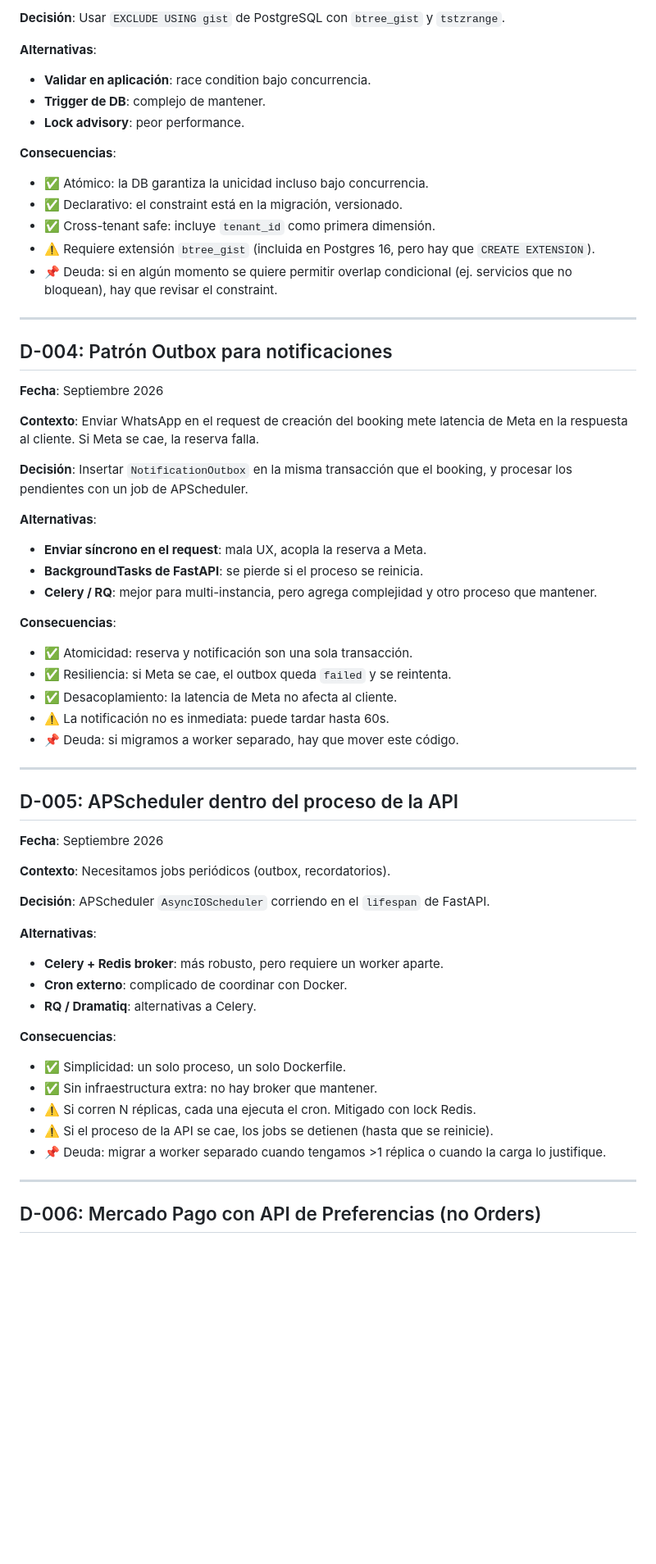
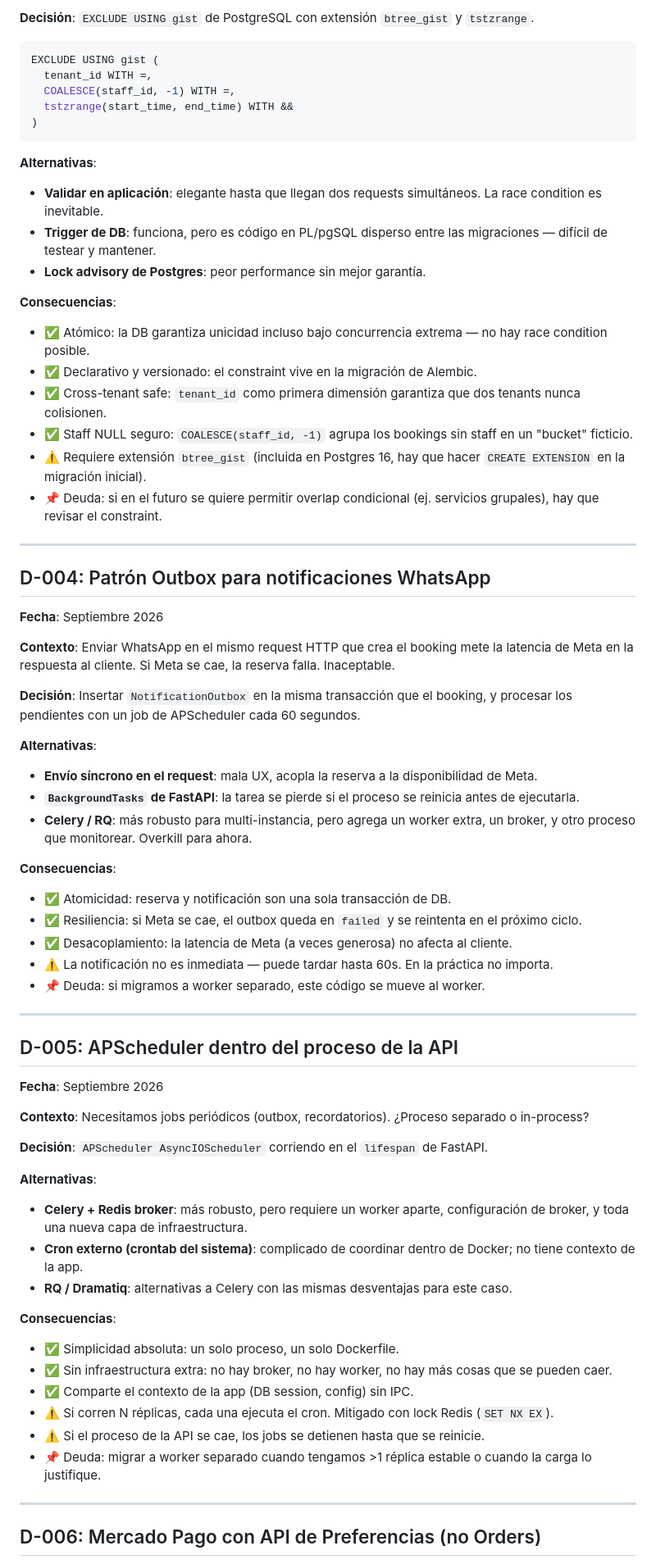
Before and after one commit to JulianAltamirano192/Juturno, a Markdown page: DECISIONS.md, the part around one of its changes. Shown at 82% size. Rendered like a GitHub page; blank space fills up the shorter version.

Commit message:
docs: update DECISIONS

````diff
--- a/DECISIONS.md
+++ b/DECISIONS.md
@@ -76,45 +73,50 @@ lento (no hay riesgo de diccionario). El determinismo permite búsqueda por
 
-**Decisión**: Usar `EXCLUDE USING gist` de PostgreSQL con `btree_gist` y
-`tstzrange`.
+**Decisión**: `EXCLUDE USING gist` de PostgreSQL con extensión `btree_gist` y `tstzrange`.
+
+```sql
+EXCLUDE USING gist (
+  tenant_id WITH =,
+  COALESCE(staff_id, -1) WITH =,
+  tstzrange(start_time, end_time) WITH &&
+)
+```
 
 **Alternativas**:
-- **Validar en aplicación**: race condition bajo concurrencia.
-- **Trigger de DB**: complejo de mantener.
-- **Lock advisory**: peor performance.
+- **Validar en aplicación**: elegante hasta que llegan dos requests simultáneos. La race condition es inevitable.
+- **Trigger de DB**: funciona, pero es código en PL/pgSQL disperso entre las migraciones — difícil de testear y mantener.
+- **Lock advisory de Postgres**: peor performance sin mejor garantía.
 
 **Consecuencias**:
-- ✅ Atómico: la DB garantiza la unicidad incluso bajo concurrencia.
-- ✅ Declarativo: el constraint está en la migración, versionado.
-- ✅ Cross-tenant safe: incluye `tenant_id` como primera dimensión.
-- ⚠️ Requiere extensión `btree_gist` (incluida en Postgres 16, pero hay que
-  `CREATE EXTENSION`).
-- 📌 Deuda: si en algún momento se quiere permitir overlap condicional (ej.
-  servicios que no bloquean), hay que revisar el constraint.
+- ✅ Atómico: la DB garantiza unicidad incluso bajo concurrencia extrema — no hay race condition posible.
+- ✅ Declarativo y versionado: el constraint vive en la migración de Alembic.
+- ✅ Cross-tenant safe: `tenant_id` como primera dimensión garantiza que dos tenants nunca colisionen.
+- ✅ Staff NULL seguro: `COALESCE(staff_id, -1)` agrupa los bookings sin staff en un "bucket" ficticio.
+- ⚠️ Requiere extensión `btree_gist` (incluida en Postgres 16, hay que hacer `CREATE EXTENSION` en la migración inicial).
+- 📌 Deuda: si en el futuro se quiere permitir overlap condicional (ej. servicios grupales), hay que revisar el constraint.
 
 ---
 
-## D-004: Patrón Outbox para notificaciones
+## D-004: Patrón Outbox para notificaciones WhatsApp
 
 **Fecha**: Septiembre 2026
 
-**Contexto**: Enviar WhatsApp en el request de creación del booking mete
-latencia de Meta en la respuesta al cliente. Si Meta se cae, la reserva falla.
+**Contexto**: Enviar WhatsApp en el mismo request HTTP que crea el booking mete la latencia de Meta
+en la respuesta al cliente. Si Meta se cae, la reserva falla. Inaceptable.
 
-**Decisión**: Insertar `NotificationOutbox` en la misma transacción que el
-booking, y procesar los pendientes con un job de APScheduler.
+**Decisión**: Insertar `NotificationOutbox` en la misma transacción que el booking, y procesar los
+pendientes con un job de APScheduler cada 60 segundos.
 
 **Alternativas**:
-- **Enviar síncrono en el request**: mala UX, acopla la reserva a Meta.
-- **BackgroundTasks de FastAPI**: se pierde si el proceso se reinicia.
-- **Celery / RQ**: mejor para multi-instancia, pero agrega complejidad y otro
-  proceso que mantener.
+- **Envío síncrono en el request**: mala UX, acopla la reserva a la disponibilidad de Meta.
+- **`BackgroundTasks` de FastAPI**: la tarea se pierde si el proceso se reinicia antes de ejecutarla.
+- **Celery / RQ**: más robusto para multi-instancia, pero agrega un worker extra, un broker, y otro proceso que monitorear. Overkill para ahora.
 
 **Consecuencias**:
-- ✅ Atomicidad: reserva y notificación son una sola transacción.
-- ✅ Resiliencia: si Meta se cae, el outbox queda `failed` y se reintenta.
-- ✅ Desacoplamiento: la latencia de Meta no afecta al cliente.
-- ⚠️ La notificación no es inmediata: puede tardar hasta 60s.
-- 📌 Deuda: si migramos a worker separado, hay que mover este código.
+- ✅ Atomicidad: reserva y notificación son una sola transacción de DB.
+- ✅ Resiliencia: si Meta se cae, el outbox queda en `failed` y se reintenta en el próximo ciclo.
+- ✅ Desacoplamiento: la latencia de Meta (a veces generosa) no afecta al cliente.
+- ⚠️ La notificación no es inmediata — puede tardar hasta 60s. En la práctica no importa.
+- 📌 Deuda: si migramos a worker separado, este código se mueve al worker.
 
 ---
 
@@ -122,23 +124,22 @@ booking, y procesar los pendientes con un job de APScheduler.
 
 **Fecha**: Septiembre 2026
 
-**Contexto**: Necesitamos jobs periódicos (outbox, recordatorios).
+**Contexto**: Necesitamos jobs periódicos (outbox, recordatorios). ¿Proceso separado o in-process?
 
-**Decisión**: APScheduler `AsyncIOScheduler` corriendo en el `lifespan` de
-FastAPI.
+**Decisión**: `APScheduler AsyncIOScheduler` corriendo en el `lifespan` de FastAPI.
 
 **Alternativas**:
-- **Celery + Redis broker**: más robusto, pero requiere un worker aparte.
-- **Cron externo**: complicado de coordinar con Docker.
-- **RQ / Dramatiq**: alternativas a Celery.
+- **Celery + Redis broker**: más robusto, pero requiere un worker aparte, configuración de broker, y toda una nueva capa de infraestructura.
+- **Cron externo (crontab del sistema)**: complicado de coordinar dentro de Docker; no tiene contexto de la app.
+- **RQ / Dramatiq**: alternativas a Celery con las mismas desventajas para este caso.
 
 **Consecuencias**:
-- ✅ Simplicidad: un solo proceso, un solo Dockerfile.
-- ✅ Sin infraestructura extra: no hay broker que mantener.
-- ⚠️ Si corren N réplicas, cada una ejecuta el cron. Mitigado con lock Redis.
-- ⚠️ Si el proceso de la API se cae, los jobs se detienen (hasta que se reinicie).
-- 📌 Deuda: migrar a worker separado cuando tengamos >1 réplica o cuando la
-  carga lo justifique.
+- ✅ Simplicidad absoluta: un solo proceso, un solo Dockerfile.
+- ✅ Sin infraestructura extra: no hay broker, no hay worker, no hay más cosas que se pueden caer.
+- ✅ Comparte el contexto de la app (DB session, config) sin IPC.
+- ⚠️ Si corren N réplicas, cada una ejecuta el cron. Mitigado con lock Redis (`SET NX EX`).
+- ⚠️ Si el proceso de la API se cae, los jobs se detienen hasta que se reinicie.
+- 📌 Deuda: migrar a worker separado cuando tengamos >1 réplica estable o cuando la carga lo justifique.
 
 ---
 
````
Also changed, not shown: other parts of DECISIONS.md (+143 -113 lines).
